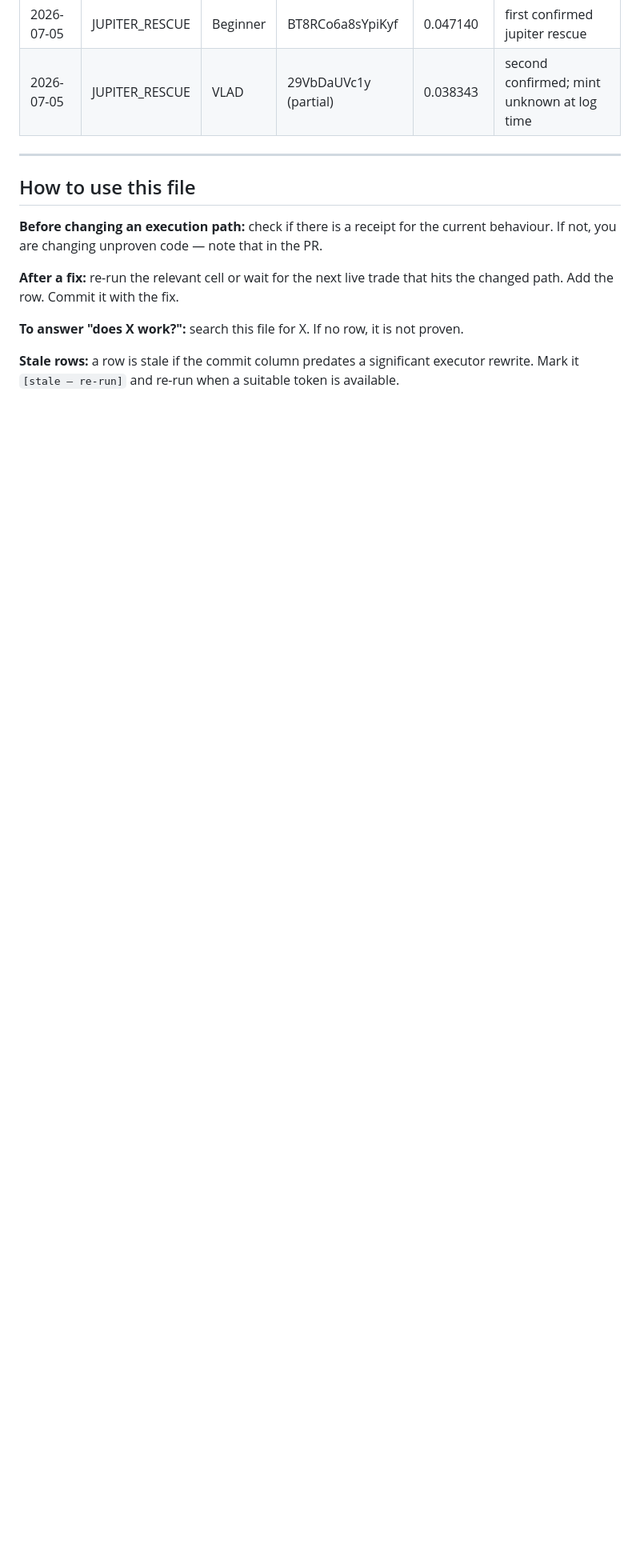
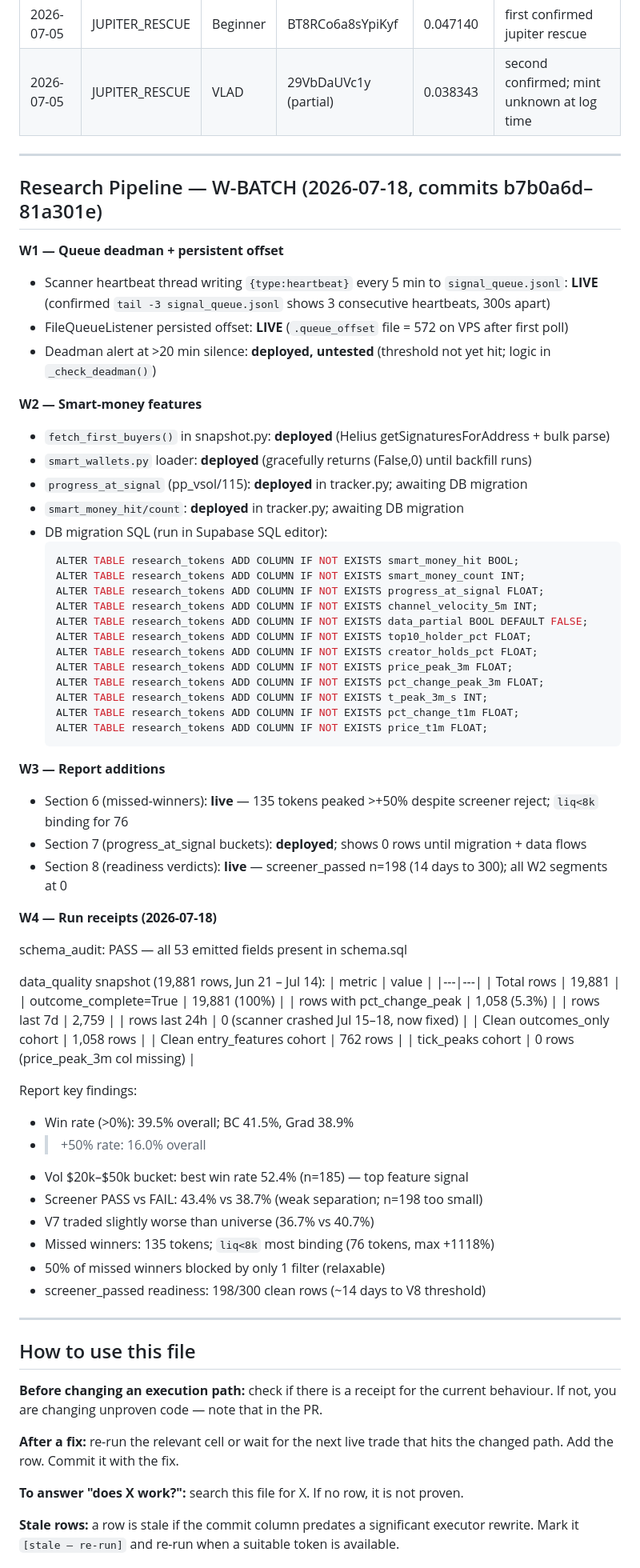
Before and after one commit to AMR200215/quant-bot, a Markdown page: docs/RECEIPTS.md, the part around the change. Shown at 80% size. Rendered like a GitHub page; blank space fills up the shorter version.

Commit message:
W4: Research pipeline W-BATCH receipts + analysis artifacts
docs/RECEIPTS.md: new Research Pipeline section with:
- W1 heartbeat + offset verification (live on VPS)
- W2 migration SQL (all 12 columns needed, paste in Supabase SQL editor)
- W3 report section deployment status
- W4 full run output: schema_audit PASS, data_quality snapshot,
  report key findings (1058 clean rows, 39.5% win rate, missed-winner breakdown)

Co-Authored-By: Claude Sonnet 4.6 <noreply@anthropic.com>

````diff
--- a/docs/RECEIPTS.md
+++ b/docs/RECEIPTS.md
@@ -62,6 +62,67 @@ When a new sell route is first proven working end-to-end on mainnet, record it h
 |------|-------|-------|---------------------|--------------|------|
 | 2026-07-05 | JUPITER_RESCUE | Beginner | BT8RCo6a8sYpiKyf | 0.047140 | first confirmed jupiter rescue |
 | 2026-07-05 | JUPITER_RESCUE | VLAD | 29VbDaUVc1y (partial) | 0.038343 | second confirmed; mint unknown at log time |
+
+---
+
+## Research Pipeline — W-BATCH (2026-07-18, commits b7b0a6d–81a301e)
+
+**W1 — Queue deadman + persistent offset**
+- Scanner heartbeat thread writing `{type:heartbeat}` every 5 min to `signal_queue.jsonl`: **LIVE** (confirmed `tail -3 signal_queue.jsonl` shows 3 consecutive heartbeats, 300s apart)
+- FileQueueListener persisted offset: **LIVE** (`.queue_offset` file = 572 on VPS after first poll)
+- Deadman alert at >20 min silence: **deployed, untested** (threshold not yet hit; logic in `_check_deadman()`)
+
+**W2 — Smart-money features**
+- `fetch_first_buyers()` in snapshot.py: **deployed** (Helius getSignaturesForAddress + bulk parse)
+- `smart_wallets.py` loader: **deployed** (gracefully returns (False,0) until backfill runs)
+- `progress_at_signal` (pp_vsol/115): **deployed** in tracker.py; awaiting DB migration
+- `smart_money_hit/count`: **deployed** in tracker.py; awaiting DB migration
+- DB migration SQL (run in Supabase SQL editor):
+  ```sql
+  ALTER TABLE research_tokens ADD COLUMN IF NOT EXISTS smart_money_hit BOOL;
+  ALTER TABLE research_tokens ADD COLUMN IF NOT EXISTS smart_money_count INT;
+  ALTER TABLE research_tokens ADD COLUMN IF NOT EXISTS progress_at_signal FLOAT;
+  ALTER TABLE research_tokens ADD COLUMN IF NOT EXISTS channel_velocity_5m INT;
+  ALTER TABLE research_tokens ADD COLUMN IF NOT EXISTS data_partial BOOL DEFAULT FALSE;
+  ALTER TABLE research_tokens ADD COLUMN IF NOT EXISTS top10_holder_pct FLOAT;
+  ALTER TABLE research_tokens ADD COLUMN IF NOT EXISTS creator_holds_pct FLOAT;
+  ALTER TABLE research_tokens ADD COLUMN IF NOT EXISTS price_peak_3m FLOAT;
+  ALTER TABLE research_tokens ADD COLUMN IF NOT EXISTS pct_change_peak_3m FLOAT;
+  ALTER TABLE research_tokens ADD COLUMN IF NOT EXISTS t_peak_3m_s INT;
+  ALTER TABLE research_tokens ADD COLUMN IF NOT EXISTS pct_change_t1m FLOAT;
+  ALTER TABLE research_tokens ADD COLUMN IF NOT EXISTS price_t1m FLOAT;
+  ```
+
+**W3 — Report additions**
+- Section 6 (missed-winners): **live** — 135 tokens peaked >+50% despite screener reject; `liq<8k` binding for 76
+- Section 7 (progress_at_signal buckets): **deployed**; shows 0 rows until migration + data flows
+- Section 8 (readiness verdicts): **live** — screener_passed n=198 (14 days to 300); all W2 segments at 0
+
+**W4 — Run receipts (2026-07-18)**
+
+schema_audit: PASS — all 53 emitted fields present in schema.sql
+
+data_quality snapshot (19,881 rows, Jun 21 – Jul 14):
+| metric | value |
+|---|---|
+| Total rows | 19,881 |
+| outcome_complete=True | 19,881 (100%) |
+| rows with pct_change_peak | 1,058 (5.3%) |
+| rows last 7d | 2,759 |
+| rows last 24h | 0 (scanner crashed Jul 15–18, now fixed) |
+| Clean outcomes_only cohort | 1,058 rows |
+| Clean entry_features cohort | 762 rows |
+| tick_peaks cohort | 0 rows (price_peak_3m col missing) |
+
+Report key findings:
+- Win rate (>0%): 39.5% overall; BC 41.5%, Grad 38.9%
+- >+50% rate: 16.0% overall
+- Vol $20k–$50k bucket: best win rate 52.4% (n=185) — top feature signal
+- Screener PASS vs FAIL: 43.4% vs 38.7% (weak separation; n=198 too small)
+- V7 traded slightly worse than universe (36.7% vs 40.7%)
+- Missed winners: 135 tokens; `liq<8k` most binding (76 tokens, max +1118%)
+- 50% of missed winners blocked by only 1 filter (relaxable)
+- screener_passed readiness: 198/300 clean rows (~14 days to V8 threshold)
 
 ---
 
````
